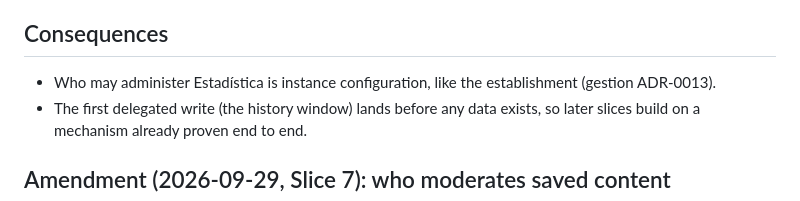
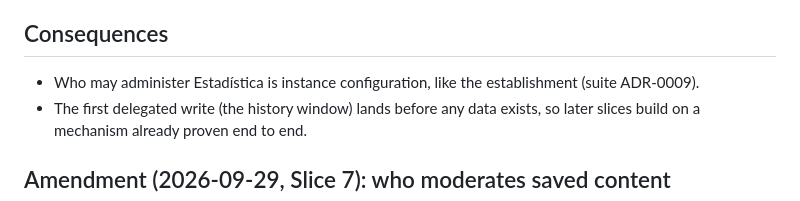
Before and after one commit to APS-Conecta/estadistica, a Markdown page: docs/adr/0003-every-admin-write-declares-its-delegation.md, the part around the change. GitHub-like rendering.

```diff
--- a/docs/adr/0003-every-admin-write-declares-its-delegation.md
+++ b/docs/adr/0003-every-admin-write-declares-its-delegation.md
@@ -32,7 +32,7 @@ setter, so every delegate is refused. Core evaluates the attribute as a class-st
 
 ## Consequences
 
-- Who may administer Estadística is instance configuration, like the establishment (gestion ADR-0013).
+- Who may administer Estadística is instance configuration, like the establishment (suite ADR-0009).
 - The first delegated write (the history window) lands before any data exists, so later slices build on a mechanism
   already proven end to end.
 
```
Also changed, not shown: docs/adr/0006-one-consulta-spec-compiled-to-bound-sql.md (+1 -1 lines).
